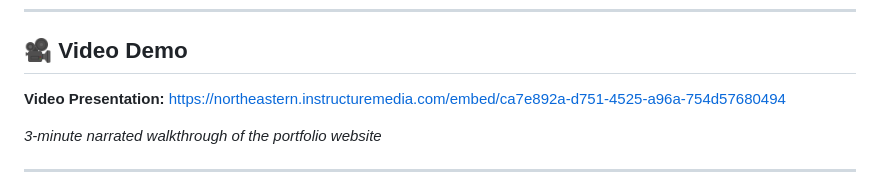
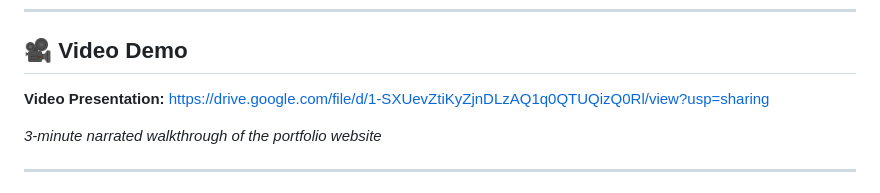
Before and after one commit to prajakta2801/web-development, a Markdown page: project-1-personal-website/README.md, the part around the change. Rendered like a GitHub page.

Commit message:
video link updated

```diff
--- a/project-1-personal-website/README.md
+++ b/project-1-personal-website/README.md
@@ -32,7 +32,7 @@ This project is a professional portfolio website designed to showcase my educati
 
 ## 🎥 Video Demo
 
-**Video Presentation:** https://northeastern.instructuremedia.com/embed/ca7e892a-d751-4525-a96a-754d57680494
+**Video Presentation:** https://drive.google.com/file/d/1-SXUevZtiKyZjnDLzAQ1q0QTUQizQ0Rl/view?usp=sharing
 
 *3-minute narrated walkthrough of the portfolio website*
 
```
